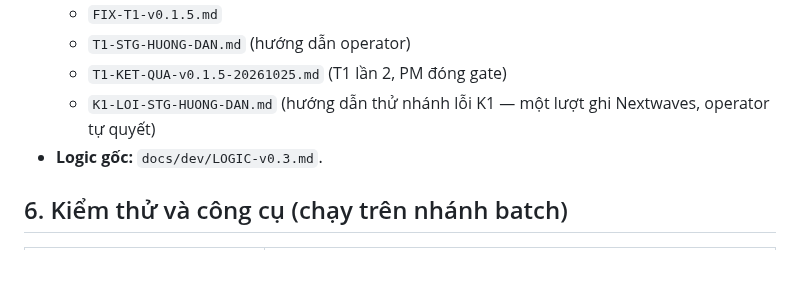
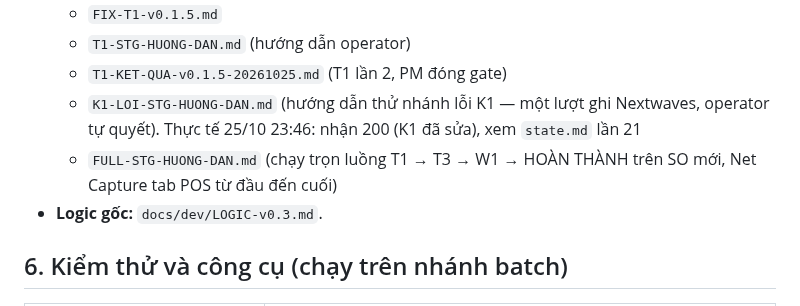
Before and after one commit to Kai-D13/circa-gr-nextwaves, a Markdown page: docs/dev/HANDOFF-DEV.md, the part around the change. GitHub-like rendering; blank space fills up the shorter version.

```diff
--- a/docs/dev/HANDOFF-DEV.md
+++ b/docs/dev/HANDOFF-DEV.md
@@ -83,7 +83,8 @@ File này giữ đủ ngữ cảnh để session dev mới làm tiếp không c
   - `FIX-T1-v0.1.5.md`
   - `T1-STG-HUONG-DAN.md` (hướng dẫn operator)
   - `T1-KET-QUA-v0.1.5-20261025.md` (T1 lần 2, PM đóng gate)
-  - `K1-LOI-STG-HUONG-DAN.md` (hướng dẫn thử nhánh lỗi K1 — một lượt ghi Nextwaves, operator tự quyết)
+  - `K1-LOI-STG-HUONG-DAN.md` (hướng dẫn thử nhánh lỗi K1 — một lượt ghi Nextwaves, operator tự quyết). Thực tế 25/10 23:46: nhận 200 (K1 đã sửa), xem `state.md` lần 21
+  - `FULL-STG-HUONG-DAN.md` (chạy trọn luồng T1 → T3 → W1 → HOÀN THÀNH trên SO mới, Net Capture tab POS từ đầu đến cuối)
 - **Logic gốc:** `docs/dev/LOGIC-v0.3.md`.
 
 ## 6. Kiểm thử và công cụ (chạy trên nhánh batch)
```
Also changed, not shown: docs/dev/FULL-STG-HUONG-DAN.md (added, +62 -0 lines), state.md (+9 -0 lines).
